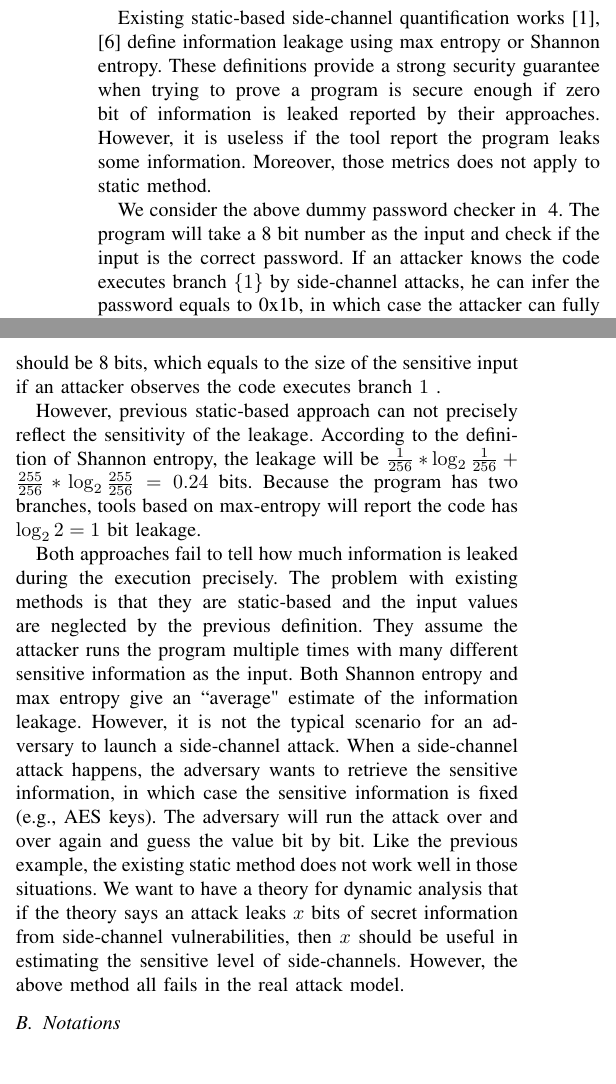
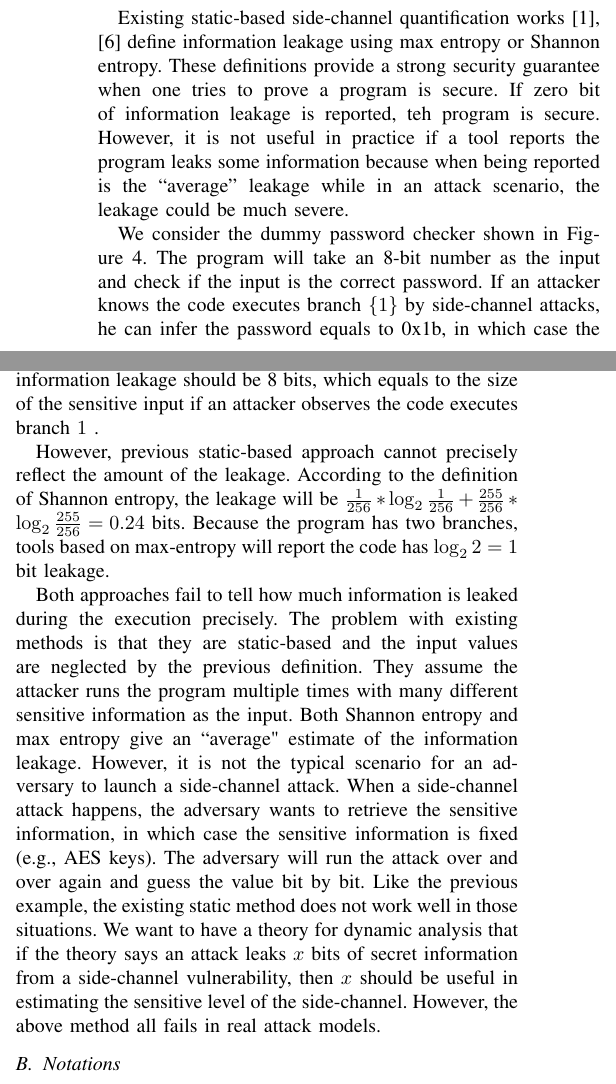
Before and after one commit to qinkunbao/QIF, a LaTeX paper (papers/SP2020_June_1/main.tex, which reads papers/SP2020_June_1/sections/trace_qif.tex): two parts of the columns of page 4 of 15, joined at a grey line, cut so that both start at the same text. Compiled offline with pdfLaTeX; a missing font is replaced by an installed copy or a similar font; a LaTeX package or settings file that is missing is left out.

Commit message:
edits over Section III.

```diff
--- a/papers/SP2020_June_1/sections/trace_qif.tex
+++ b/papers/SP2020_June_1/sections/trace_qif.tex
@@ -10,9 +10,11 @@ for the paper and propose our method.
 \subsection{Problem Setting}
 Existing static-based side-channel quantification works~\cite{182946,Wichelmann:2018:MFF:3274694.3274741 } define information leakage
 using max entropy or Shannon entropy. These definitions provide a strong security guarantee
-when trying to prove a program is secure enough if zero bit of information is leaked
-reported by their approaches. However, it is useless if the tool report the program leaks
-some information. Moreover, those metrics does not apply to static method.
+when one tries to prove a program is secure.  If zero bit of information leakage is reported, teh program is secure. However, it is not useful in practice if a tool reports
+the program leaks
+some information because when being reported is the ``average'' leakage while in an attack
+scenario, the leakage could be much severe.
+%Moreover, those metrics does not apply to static method.
 
 
 \begin{figure}[h!]
@@ -29,8 +31,8 @@ if(password == 0x1b){
 \label{figure:password checker}
 \end{figure}
 
-We consider the above dummy password checker in ~\ref{figure:password checker}.
-The program will take a 8 bit number as the input and check if the input is the
+We consider the dummy password checker shown in Figure~\ref{figure:password checker}.
+The program will take an 8-bit number as the input and check if the input is the
 correct password.
 If an attacker knows the
 code executes branch $\{{1\}}$ by side-channel attacks, he can infer the password equals to 0x1b,
@@ -38,7 +40,7 @@ in which case the attacker can fully retrieve the password.
 Therefore, the total information leakage should be 8 bits, which equals to the size
 of the sensitive input if an attacker observes the code executes branch $1$ .
 
-However, previous static-based approach can not precisely reflect the sensitivity of the leakage.
+However, previous static-based approach cannot precisely reflect the amount of the leakage.
 According to the definition of Shannon entropy, the leakage will be $\frac{1}{256}*\log_{2}\frac{1}{256} +
 \frac{255}{256} *\log_{2}\frac{255}{256}= 0.24$ bits. Because the program has two branches, tools
 based on max-entropy will report the code has $\log_2{2} = 1$ bit leakage.
@@ -55,9 +57,9 @@ to retrieve the sensitive information, in which case the sensitive information i
 The adversary will run the attack over and over again and guess the value bit by bit. Like the
 previous example, the existing static method does not work well in those situations.
 We want to have a theory for dynamic analysis that if the theory says
-an attack leaks $x$ bits of secret information from side-channel vulnerabilities,
-then $x$ should be useful in estimating the sensitive level of side-channels.
-However, the above method all fails in the real attack model.
+an attack leaks $x$ bits of secret information from a side-channel vulnerability,
+then $x$ should be useful in estimating the sensitive level of the side-channel.
+However, the above method all fails in real attack models.
 \begin{figure}
   \centering
    \includegraphics[width=.8\columnwidth]{./figures/RA.pdf}
```
Also changed, not shown: papers/SP2020_June_1/sections/trace_qif.tex (14 more changed lines).
